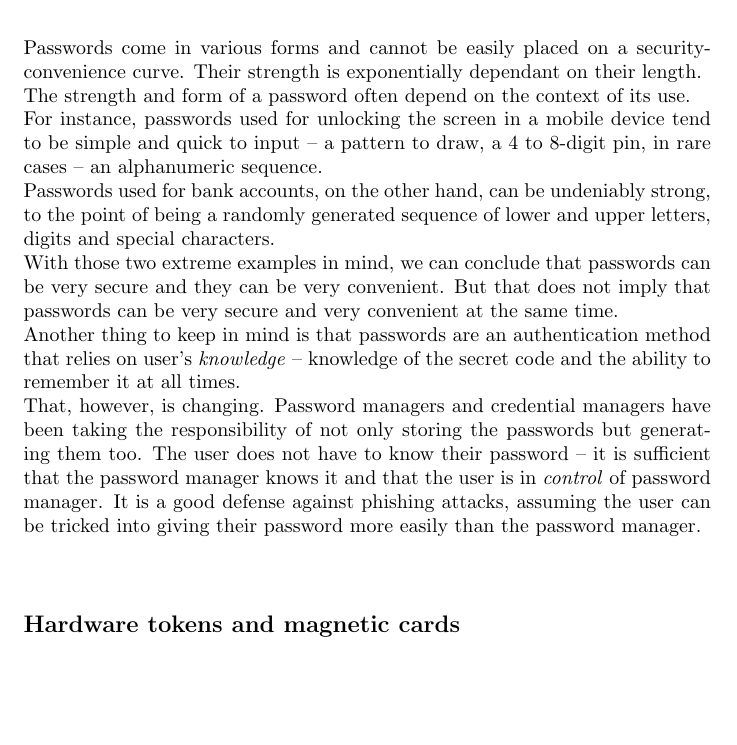
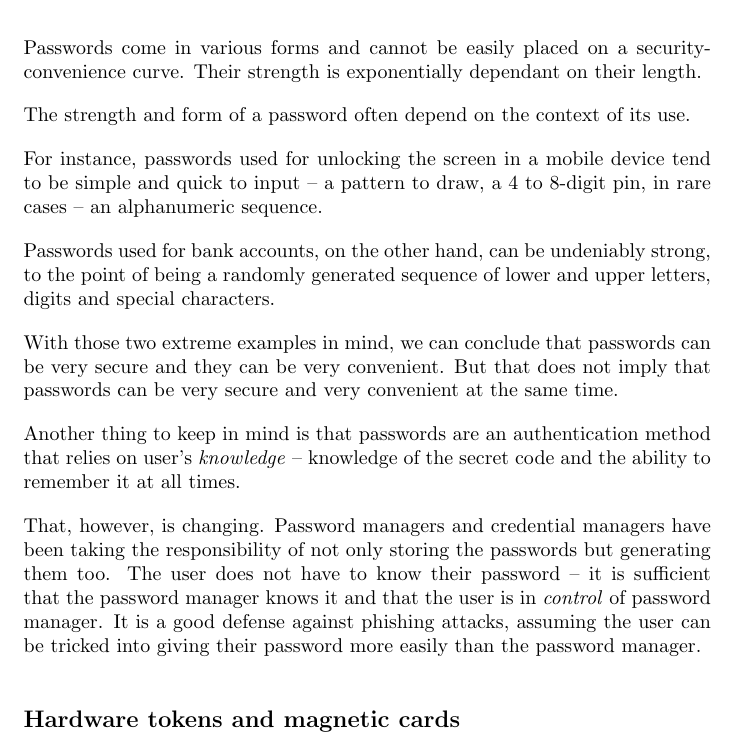
Before and after one commit to tomaszgarbus/rgbd-face-auth, a LaTeX thesis (whitepaper/temp-paper.tex, which reads whitepaper/content/introduction.tex): part of page 5 of 45, cut so that both start at the same text, the shorter picture padded with empty space. Compiled offline with pdfLaTeX.

Commit message:
Replaced // with new paragraphs

```diff
--- a/whitepaper/content/introduction.tex
+++ b/whitepaper/content/introduction.tex
@@ -9,29 +9,35 @@
         \subsection*{Passwords}
             Passwords come in various forms and cannot be easily placed on a
             security-convenience curve. Their strength is exponentially dependant
-            on their length.\\
+            on their length.
+
             The strength and form of a password often depend on the context of its
-            use.\\
+            use.
+
             For instance, passwords used for unlocking the screen in a mobile
             device tend to be simple and quick to input -- a pattern to draw, a
-            $4$ to $8$-digit pin, in rare cases -- an alphanumeric sequence.\\
+            $4$ to $8$-digit pin, in rare cases -- an alphanumeric sequence.
+
             Passwords used for bank accounts, on the other hand, can be undeniably
             strong, to the point of being a randomly generated sequence of lower
-            and upper letters, digits and special characters.\\
+            and upper letters, digits and special characters.
+
             With those two extreme examples in mind, we can conclude that passwords
             can be very secure and they can be very convenient. But that does not
             imply that passwords can be very secure and very convenient at the
-            same time.\\
+            same time.
+
             Another thing to keep in mind is that passwords are an authentication
             method that relies on user's \textit{knowledge} -- knowledge of the
-            secret code and the ability to remember it at all times.\\
+            secret code and the ability to remember it at all times.
+
             That, however, is changing. Password managers and credential managers have been taking
             the responsibility of not only storing the passwords but generating
             them too. The user does not have to know their password -- it is sufficient
             that the password manager knows it and that the user is in \textit{control}
             of password manager. It is a good defense against phishing attacks,
             assuming the user can be tricked into giving their password more
-            easily than the password manager. \\
+            easily than the password manager.
 
 
         \subsection*{Hardware tokens and magnetic cards}
```
